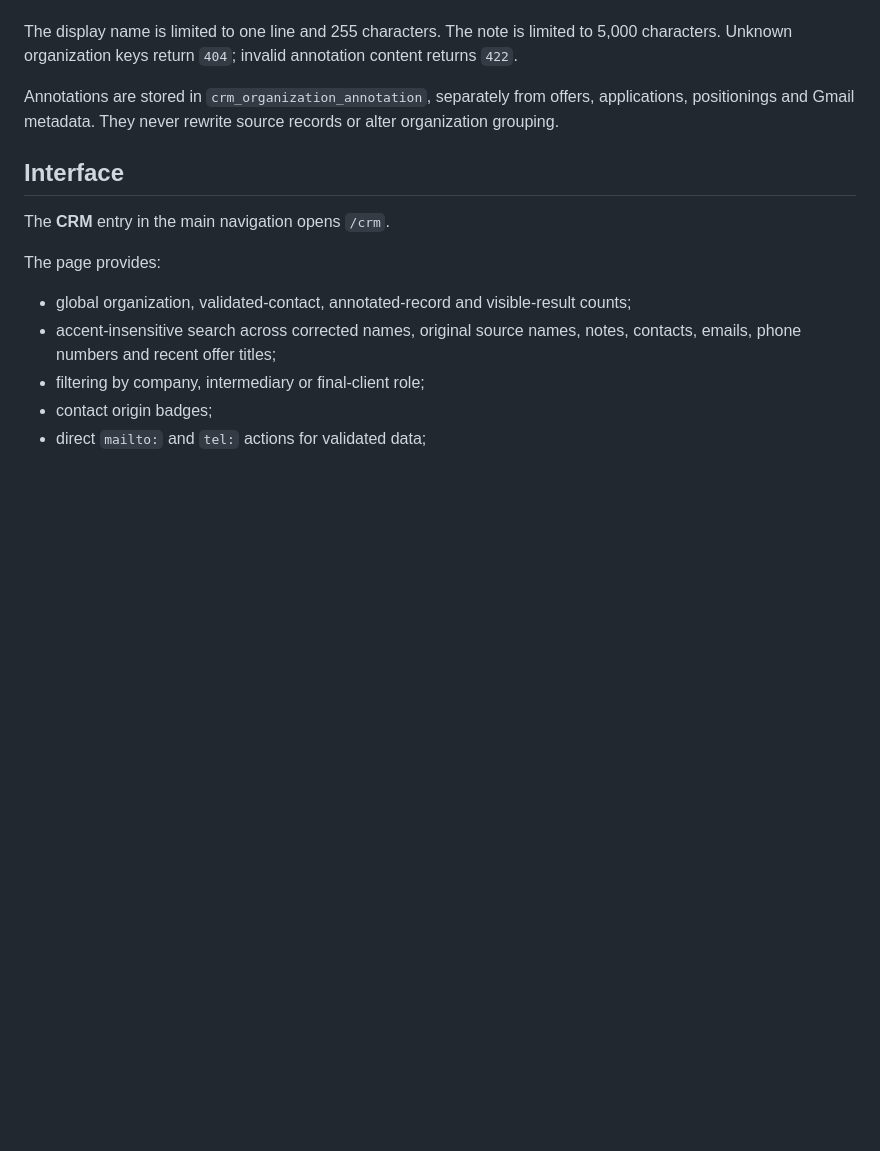
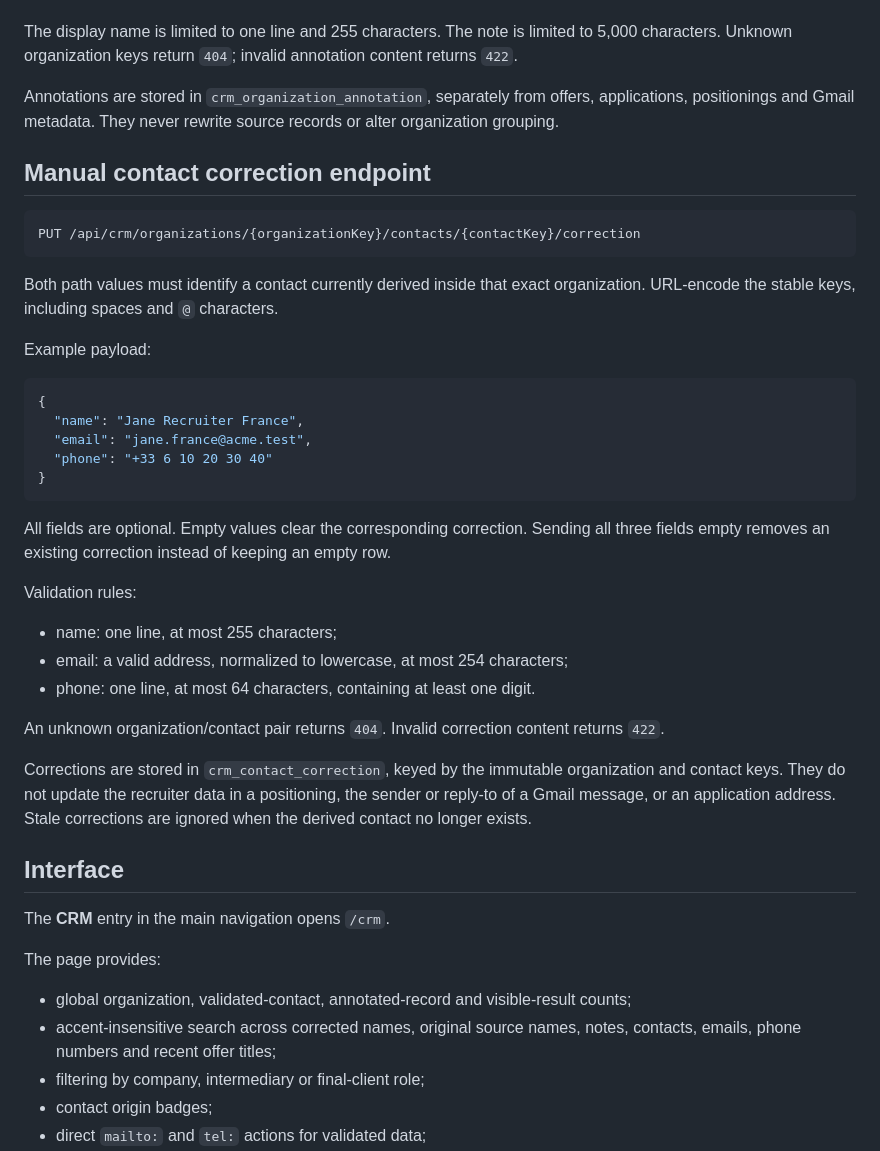
Before and after one commit to eissasoubhi/jobpilot-local, a Markdown page: docs/crm/organization-directory.md, the part around one of its changes. Drawn GitHub-style; blank space fills up the shorter version.

Commit message:
Document separate CRM contact corrections

````diff
--- a/docs/crm/organization-directory.md
+++ b/docs/crm/organization-directory.md
@@ -54,6 +62,36 @@ The display name is limited to one line and 255 characters. The note is limited
 
 Annotations are stored in `crm_organization_annotation`, separately from offers, applications, positionings and Gmail metadata. They never rewrite source records or alter organization grouping.
 
+## Manual contact correction endpoint
+
+```text
+PUT /api/crm/organizations/{organizationKey}/contacts/{contactKey}/correction
+```
+
+Both path values must identify a contact currently derived inside that exact organization. URL-encode the stable keys, including spaces and `@` characters.
+
+Example payload:
+
+```json
+{
+  "name": "Jane Recruiter France",
+  "email": "jane.france@acme.test",
+  "phone": "+33 6 10 20 30 40"
+}
+```
+
+All fields are optional. Empty values clear the corresponding correction. Sending all three fields empty removes an existing correction instead of keeping an empty row.
+
+Validation rules:
+
+- name: one line, at most 255 characters;
+- email: a valid address, normalized to lowercase, at most 254 characters;
+- phone: one line, at most 64 characters, containing at least one digit.
+
+An unknown organization/contact pair returns `404`. Invalid correction content returns `422`.
+
+Corrections are stored in `crm_contact_correction`, keyed by the immutable organization and contact keys. They do not update the recruiter data in a positioning, the sender or reply-to of a Gmail message, or an application address. Stale corrections are ignored when the derived contact no longer exists.
+
 ## Interface
 
 The **CRM** entry in the main navigation opens `/crm`.
````
Also changed, not shown: other parts of docs/crm/organization-directory.md (+21 -9 lines).
